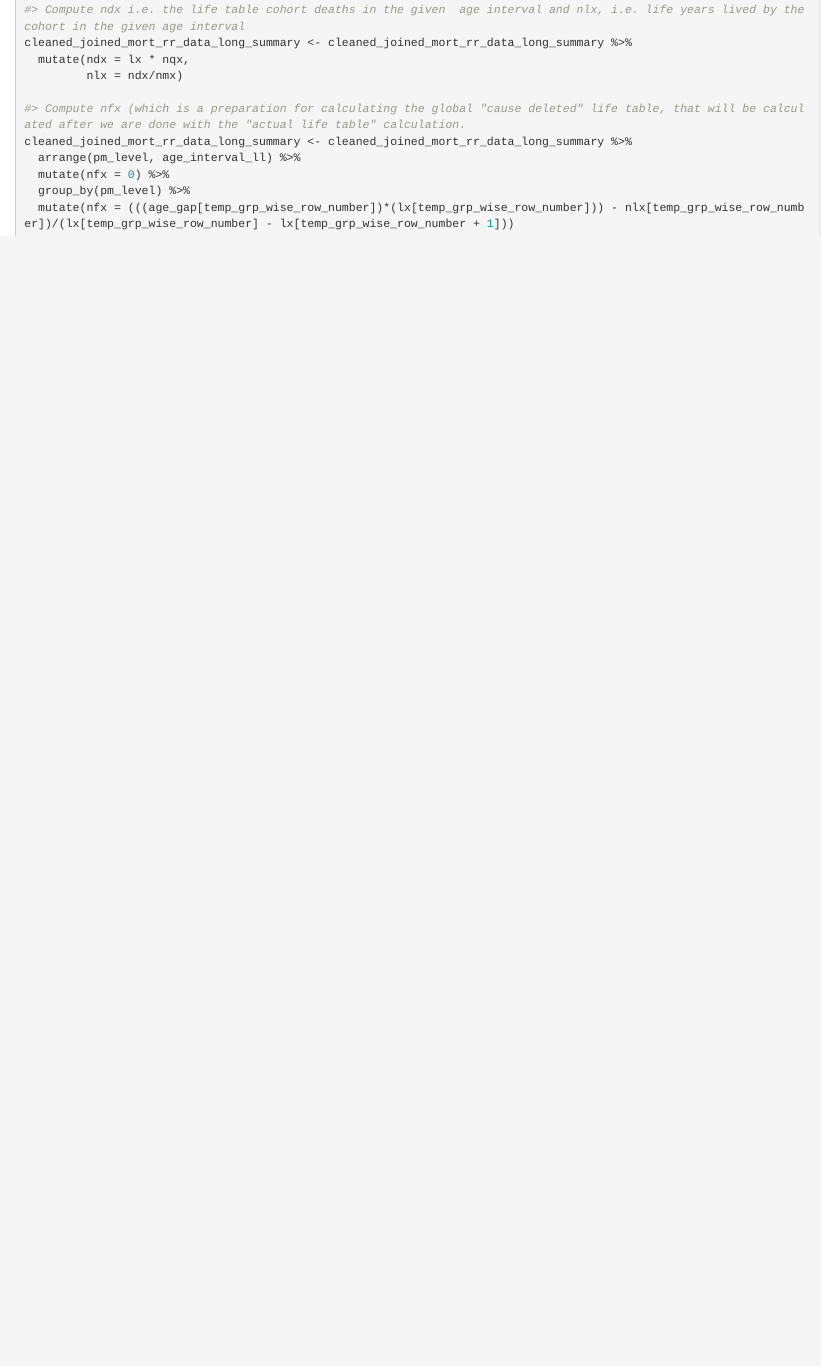
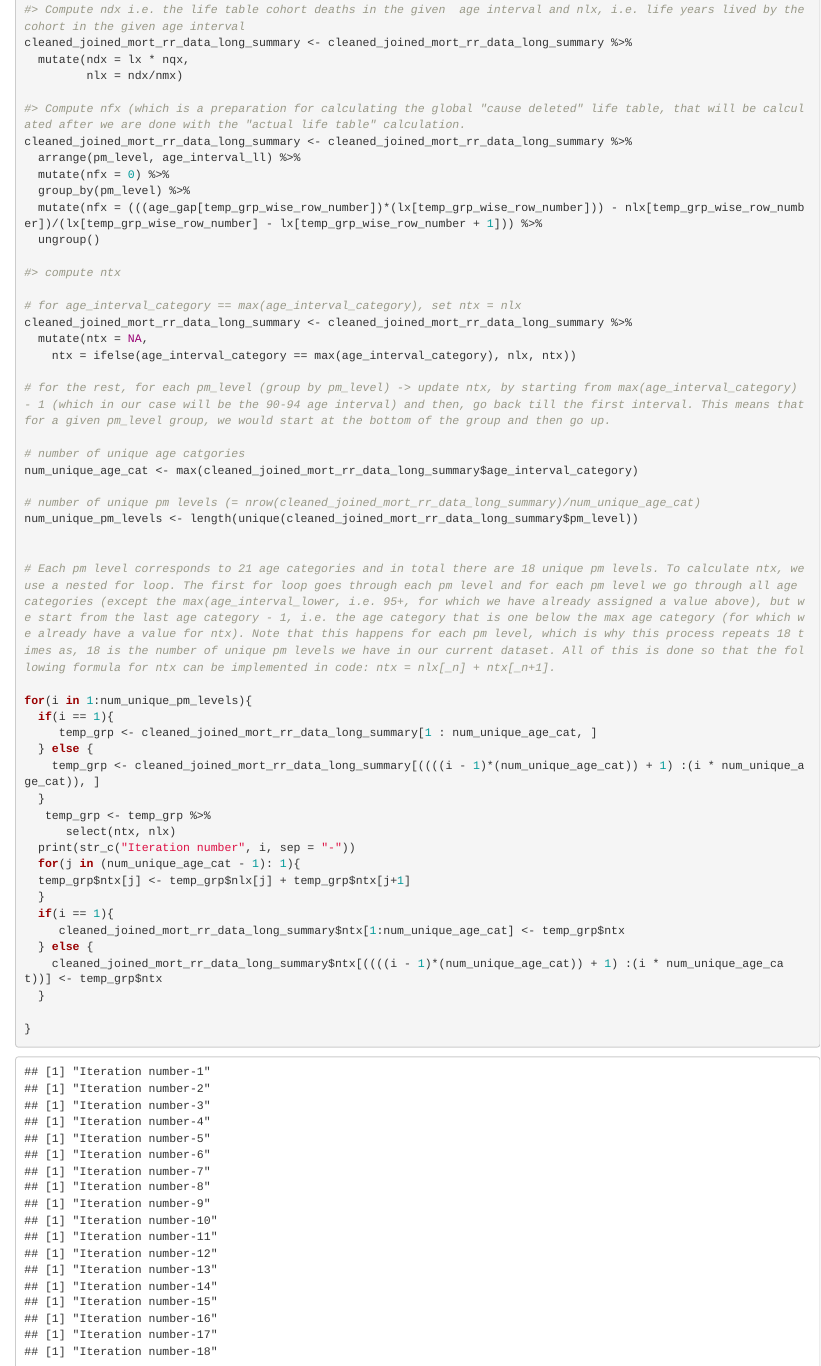
Before and after one commit to aqli-epic/epi.methods.paper, an R Markdown document (3.calc_mortality_rates_and_lifetable_method.Rmd): the page in a window 1100 px wide, from 6700 px down. Rendered offline with R 4.5, knitr and Pandoc, with nearby package versions; some code elsewhere in the file could not run offline.

Commit message:
The nested for loop that calculates ntx, works!

```diff
--- a/3.calc_mortality_rates_and_lifetable_method.Rmd
+++ b/3.calc_mortality_rates_and_lifetable_method.Rmd
@@ -224,8 +224,46 @@ cleaned_joined_mort_rr_data_long_summary <- cleaned_joined_mort_rr_data_long_sum
   arrange(pm_level, age_interval_ll) %>%
   mutate(nfx = 0) %>%
   group_by(pm_level) %>%
-  mutate(nfx = (((age_gap[temp_grp_wise_row_number])*(lx[temp_grp_wise_row_number])) - nlx[temp_grp_wise_row_number])/(lx[temp_grp_wise_row_number] - lx[temp_grp_wise_row_number + 1]))
+  mutate(nfx = (((age_gap[temp_grp_wise_row_number])*(lx[temp_grp_wise_row_number])) - nlx[temp_grp_wise_row_number])/(lx[temp_grp_wise_row_number] - lx[temp_grp_wise_row_number + 1])) %>%
+  ungroup()
 
+#> compute ntx
+
+# for age_interval_category == max(age_interval_category), set ntx = nlx
+cleaned_joined_mort_rr_data_long_summary <- cleaned_joined_mort_rr_data_long_summary %>%
+  mutate(ntx = NA,
+    ntx = ifelse(age_interval_category == max(age_interval_category), nlx, ntx))
+
+# for the rest, for each pm_level (group by pm_level) -> update ntx, by starting from max(age_interval_category) - 1 (which in our case will be the 90-94 age interval) and then, go back till the first interval. This means that for a given pm_level group, we would start at the bottom of the group and then go up.
+
+# number of unique age catgories
+num_unique_age_cat <- max(cleaned_joined_mort_rr_data_long_summary$age_interval_category)
+
+# number of unique pm levels (= nrow(cleaned_joined_mort_rr_data_long_summary)/num_unique_age_cat)
+num_unique_pm_levels <- length(unique(cleaned_joined_mort_rr_data_long_summary$pm_level))
+
+
+# Each pm level corresponds to 21 age categories and in total there are 18 unique pm levels. To calculate ntx, we use a nested for loop. The first for loop goes through each pm level and for each pm level we go through all age categories (except the max(age_interval_lower, i.e. 95+, for which we have already assigned a value above), but we start from the last age category - 1, i.e. the age category that is one below the max age category (for which we already have a value for ntx). Note that this happens for each pm level, which is why this process repeats 18 times as, 18 is the number of unique pm levels we have in our current dataset. All of this is done so that the following formula for ntx can be implemented in code: ntx = nlx[_n] + ntx[_n+1].
+
+for(i in 1:num_unique_pm_levels){
+  if(i == 1){
+     temp_grp <- cleaned_joined_mort_rr_data_long_summary[1 : num_unique_age_cat, ]
+  } else {
+    temp_grp <- cleaned_joined_mort_rr_data_long_summary[((((i - 1)*(num_unique_age_cat)) + 1) :(i * num_unique_age_cat)), ]
+  }
+   temp_grp <- temp_grp %>%
+      select(ntx, nlx)
+  print(str_c("Iteration number", i, sep = "-"))
+  for(j in (num_unique_age_cat - 1): 1){
+  temp_grp$ntx[j] <- temp_grp$nlx[j] + temp_grp$ntx[j+1]
+  }
+  if(i == 1){
+     cleaned_joined_mort_rr_data_long_summary$ntx[1:num_unique_age_cat] <- temp_grp$ntx
+  } else {
+    cleaned_joined_mort_rr_data_long_summary$ntx[((((i - 1)*(num_unique_age_cat)) + 1) :(i * num_unique_age_cat))] <- temp_grp$ntx
+  }
+
+}
 
 
 
```
Also changed, not shown: 2 other files.
